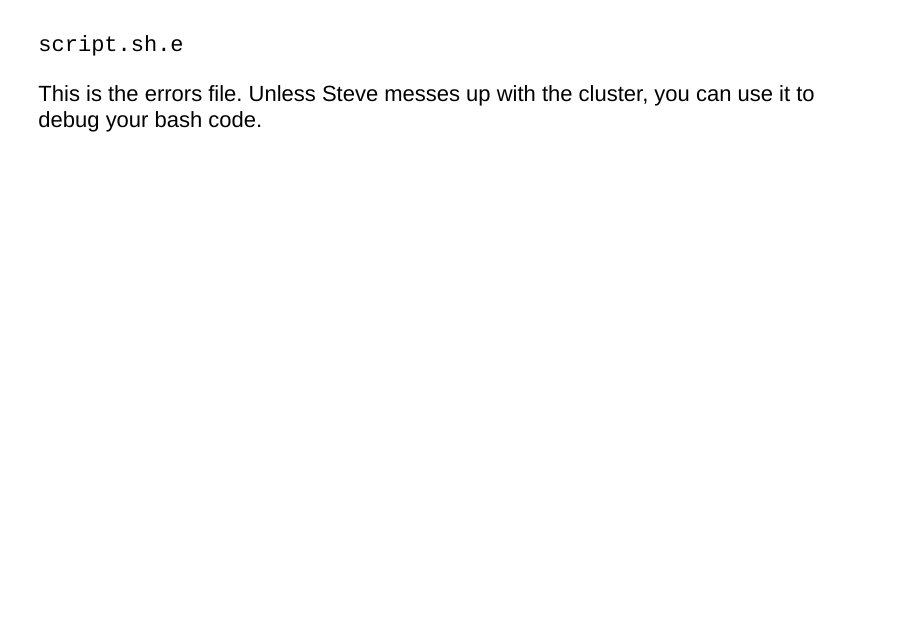
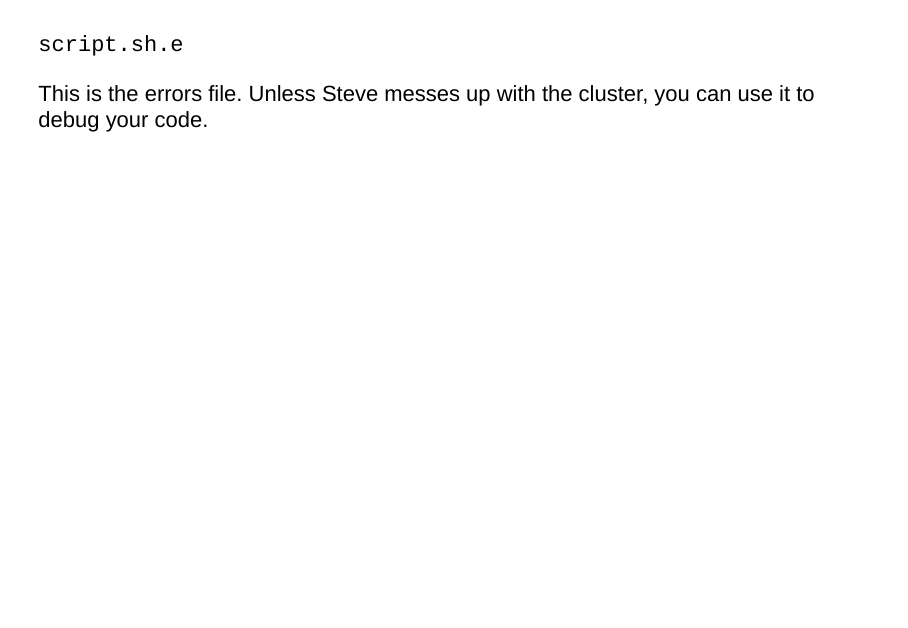
Before and after one commit to efcaguab/sge-workshop, an R Markdown document (slides-part2.Rmd): page 19 of 29. Rendered offline with R 4.5, knitr and Pandoc, with nearby package versions; drawn as Slidy slides in place of the format the file asks for.

Commit message:
buuuuuussuuus

```diff
--- a/slides-part2.Rmd
+++ b/slides-part2.Rmd
@@ -98,7 +98,7 @@ This is the output file. Unless Steve messes up with the cluster, you should see
 
 `script.sh.e`
 
-This is the errors file. Unless Steve messes up with the cluster, you can use it to debug your bash code.
+This is the errors file. Unless Steve messes up with the cluster, you can use it to debug your code.
 
 ##
 
```
